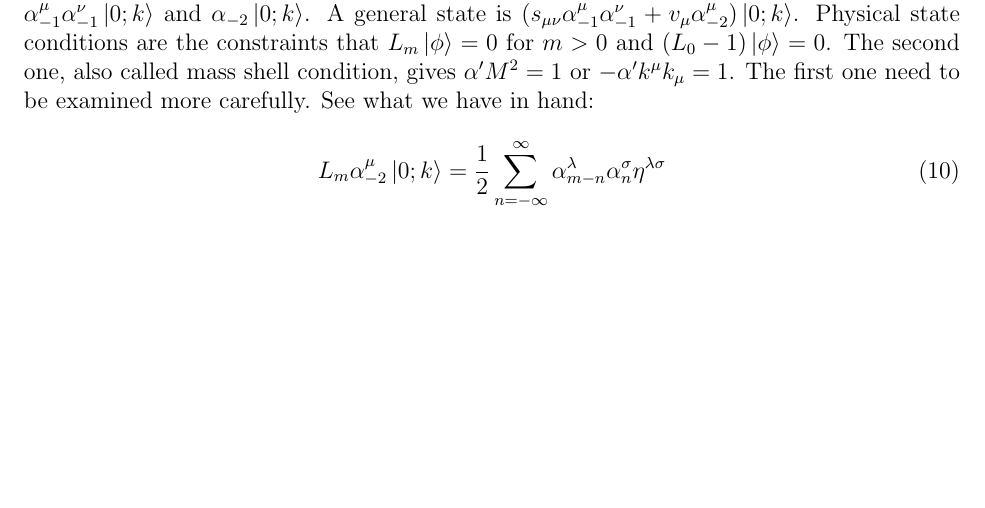
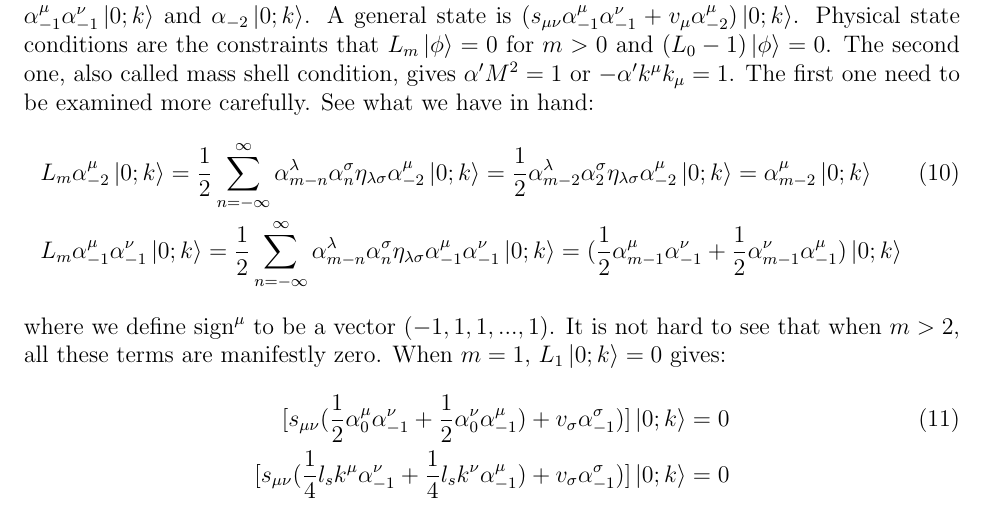
Before and after one commit to ZimingJi/String-HW2, a LaTeX problem sheet (HW2.tex): part of page 2 of 2, cut so that both start at the same text, the shorter picture padded with empty space. Compiled offline with pdfLaTeX.

Commit message:
jintian xiewan 2he3

```diff
--- a/HW2.tex
+++ b/HW2.tex
@@ -91,7 +91,15 @@ It is not hard to see from now that matching equation \ref{commu1} and \ref{comm
 First massive level of $D=26$ open string is the combination of two kinds of excitations: $\alpha_{-1}^\mu\alpha_{-1}^\nu\ket{0;k}$ and $\alpha_{-2}\ket{0;k}$. A general state is $(s_{\mu\nu}\alpha_{-1}^\mu\alpha_{-1}^\nu+v_\mu\alpha_{-2}^\mu)\ket{0;k}$. Physical state conditions are the constraints that $L_m\ket{\phi}=0$ for $m>0$ and $(L_0-1)\ket{\phi}=0$.  The second one, also called mass shell condition, gives $\alpha' M^2=1$ or $-\alpha' k^\mu k_\mu=1$. The first one need to be examined more carefully. See what we have in hand:
 \begin{equation}
 \begin{aligned}[t]
-L_m \alpha_{-2}^\mu \ket{0;k}=\frac{1}{2}\sum\limits_{n=-\infty}^{\infty}\alpha_{m-n}^\lambda\alpha_n^\sigma \eta^{\lambda\sigma}
+&L_m \alpha_{-2}^\mu \ket{0;k}=\frac{1}{2}\sum\limits_{n=-\infty}^{\infty}\alpha_{m-n}^\lambda\alpha_n^\sigma \eta_{\lambda\sigma} \alpha_{-2}^\mu\ket{0;k} =\frac{1}{2} \alpha_{m-2}^\lambda \alpha_2^\sigma\eta_{\lambda\sigma} \alpha_{-2}^\mu \ket{0;k}=\alpha_{m-2}^\mu \ket{0;k}\\
+&L_m\alpha_{-1}^\mu\alpha_{-1}^\nu\ket{0;k}=\frac{1}{2}\sum\limits_{n=-\infty}^\infty\alpha_{m-n}^\lambda\alpha_n^\sigma \eta_{\lambda\sigma}\alpha_{-1}^\mu\alpha_{-1}^\nu\ket{0;k}=(\frac{1}{2}\alpha_{m-1}^\mu\alpha_{-1}^\nu+\frac{1}{2}\alpha_{m-1}^\nu\alpha_{-1}^\mu)\ket{0;k}
+\end{aligned}
+\end{equation}
+where we define $\text{sign}^\mu$ to be a vector $(-1,1,1,...,1)$. It is not hard to see that when $m>2$, all these terms are manifestly zero. When $m=1$, $L_1\ket{0;k}=0$ gives:
+\begin{equation}
+\begin{aligned}[t]
+[s_{\mu\nu}(\frac{1}{2}\alpha_{0}^\mu\alpha_{-1}^\nu+\frac{1}{2}\alpha_{0}^\nu\alpha_{-1}^\mu)+v_\sigma \alpha_{-1}^\sigma)]\ket{0;k}=0\\
+[s_{\mu\nu}(\frac{1}{4}l_s k^\mu\alpha_{-1}^\nu+\frac{1}{4}l_s k^\nu\alpha_{-1}^\mu)+v_\sigma \alpha_{-1}^\sigma)]\ket{0;k}=0\\
 \end{aligned}
 \end{equation}
 \end{paragraph}
```
Also changed, not shown: HW2.pdf, 2 other files.
